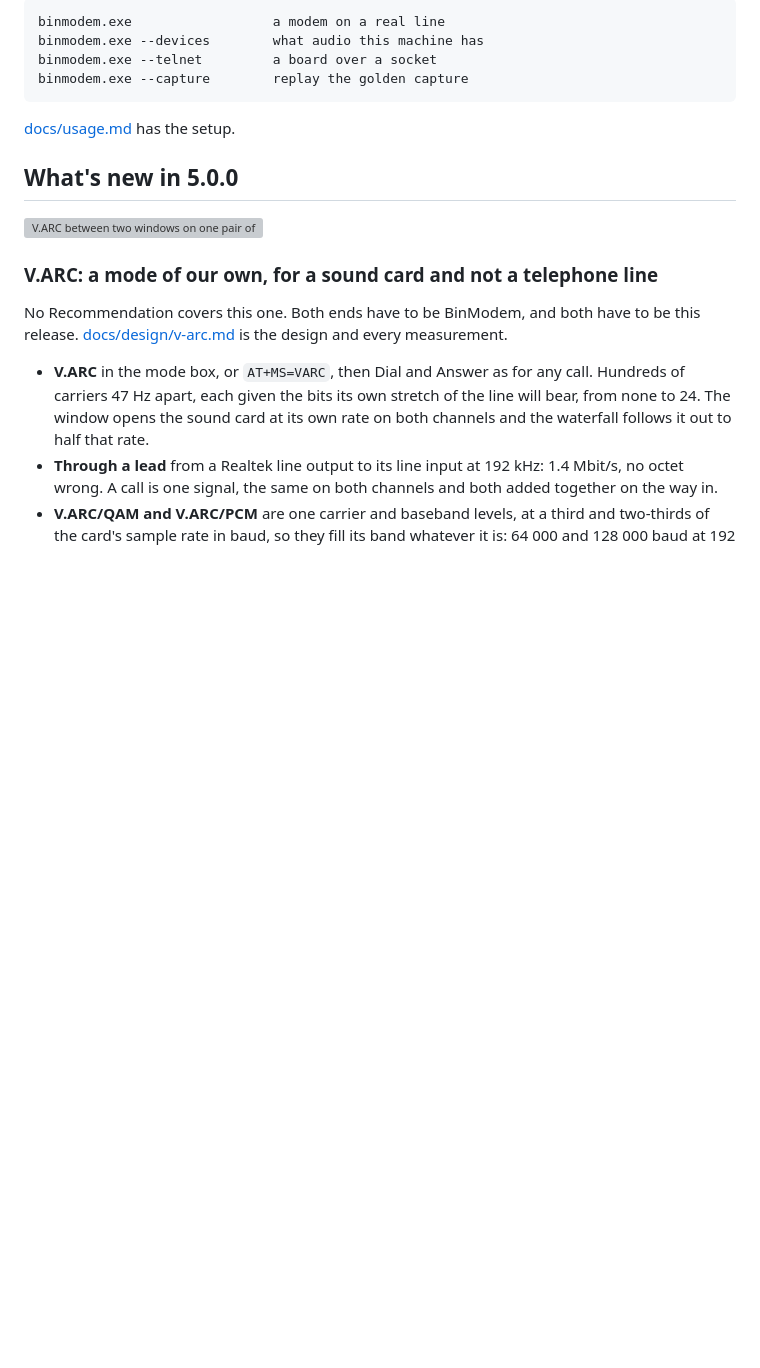
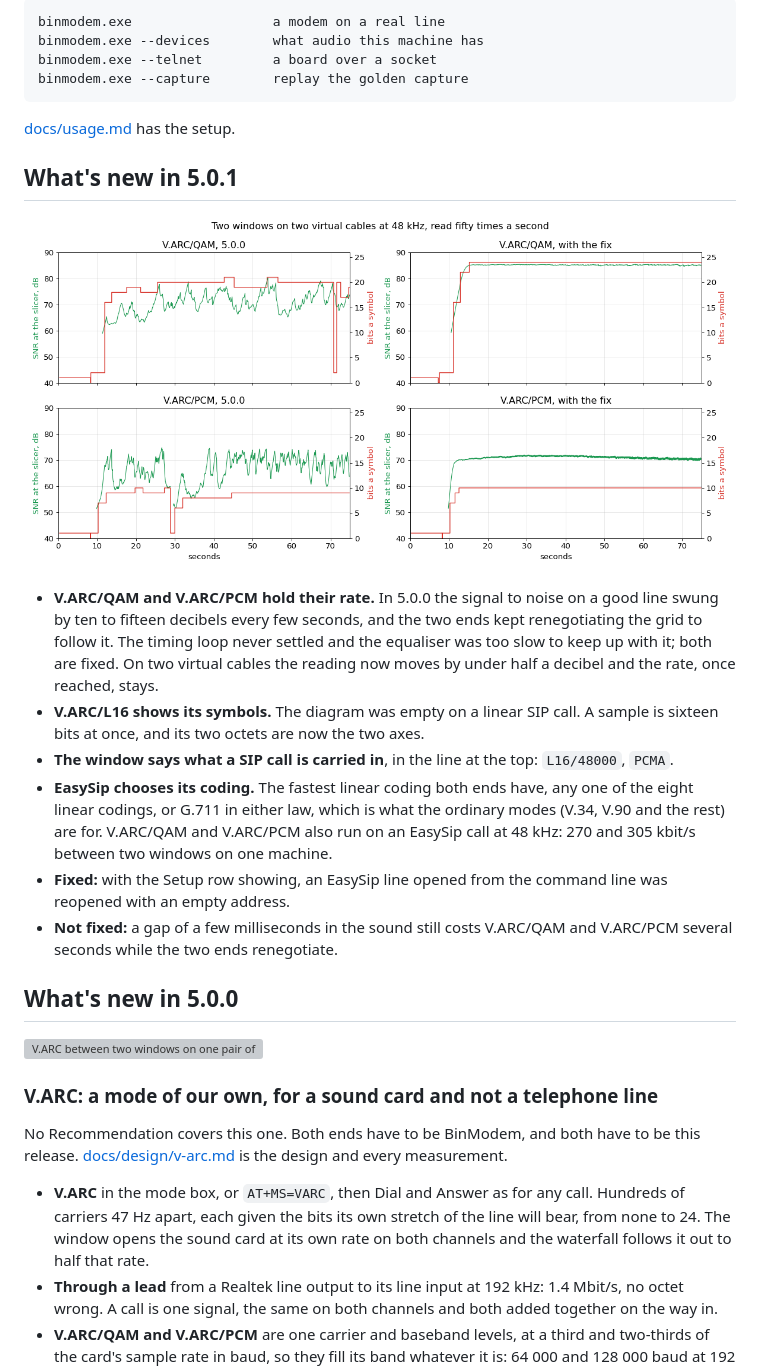
Before and after one commit to CasualArclamp/BinModem, a Markdown page: .github/release-notes.md, the part around the change. Rendered like a GitHub page; pictures changed too: docs/images/v-arc/snr-steady.png (added); blank space fills up the shorter version; grey boxes are pictures that could not be loaded.

````diff
--- a/.github/release-notes.md
+++ b/.github/release-notes.md
@@ -8,6 +8,17 @@ binmodem.exe --capture        replay the golden capture
 ```
 
 [docs/usage.md](https://github.com/CasualArclamp/BinModem/blob/main/docs/usage.md) has the setup.
+
+## What's new in 5.0.1
+
+![The slicer's signal to noise on V.ARC/QAM and V.ARC/PCM, 5.0.0 and now](https://raw.githubusercontent.com/CasualArclamp/BinModem/main/docs/images/v-arc/snr-steady.png)
+
+- **V.ARC/QAM and V.ARC/PCM hold their rate.** In 5.0.0 the signal to noise on a good line swung by ten to fifteen decibels every few seconds, and the two ends kept renegotiating the grid to follow it. The timing loop never settled and the equaliser was too slow to keep up with it; both are fixed. On two virtual cables the reading now moves by under half a decibel and the rate, once reached, stays.
+- **V.ARC/L16 shows its symbols.** The diagram was empty on a linear SIP call. A sample is sixteen bits at once, and its two octets are now the two axes.
+- **The window says what a SIP call is carried in**, in the line at the top: `L16/48000`, `PCMA`.
+- **EasySip chooses its coding.** The fastest linear coding both ends have, any one of the eight linear codings, or G.711 in either law, which is what the ordinary modes (V.34, V.90 and the rest) are for. V.ARC/QAM and V.ARC/PCM also run on an EasySip call at 48 kHz: 270 and 305 kbit/s between two windows on one machine.
+- **Fixed:** with the Setup row showing, an EasySip line opened from the command line was reopened with an empty address.
+- **Not fixed:** a gap of a few milliseconds in the sound still costs V.ARC/QAM and V.ARC/PCM several seconds while the two ends renegotiate.
 
 ## What's new in 5.0.0
 
````
Also changed, not shown: docs/design/v-arc.md (+39 -0 lines), 4 other files.
